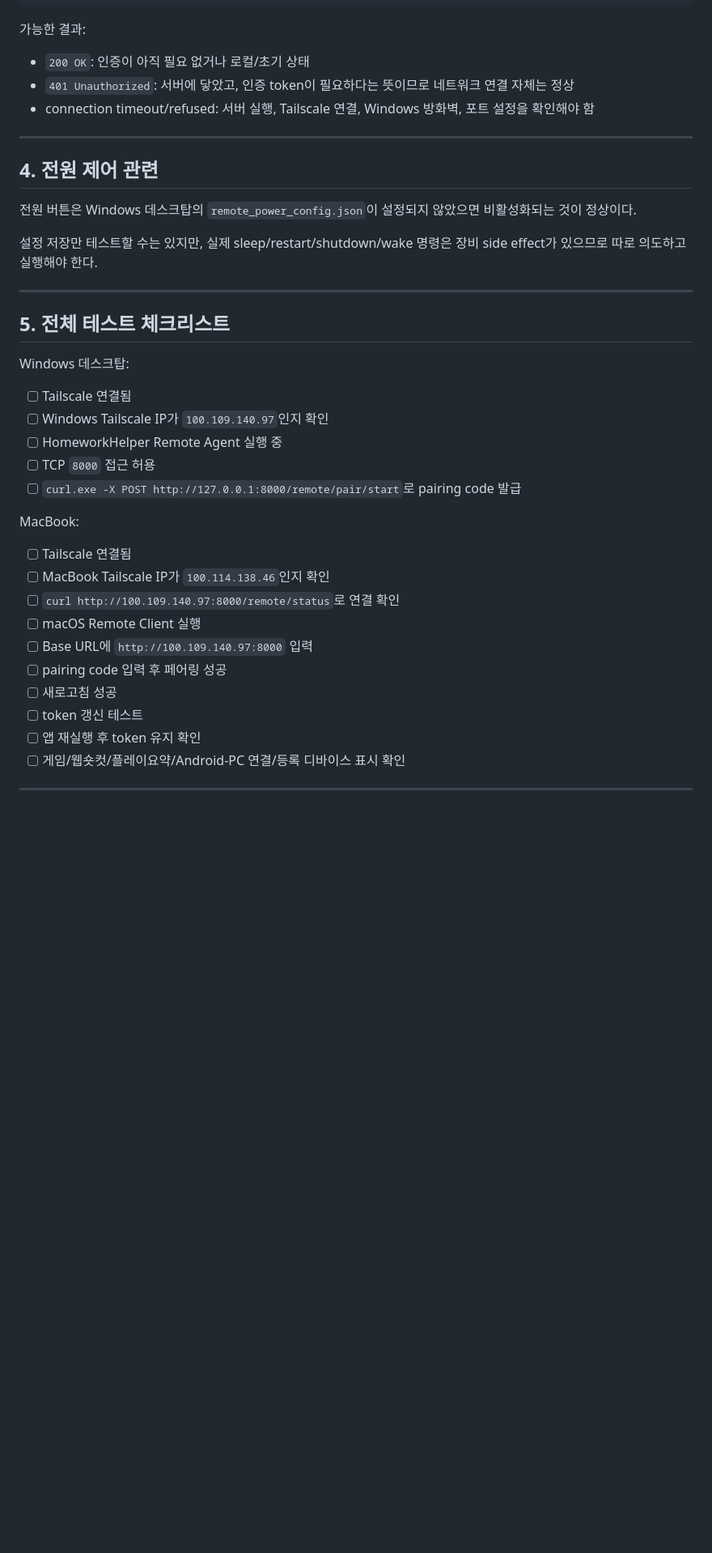
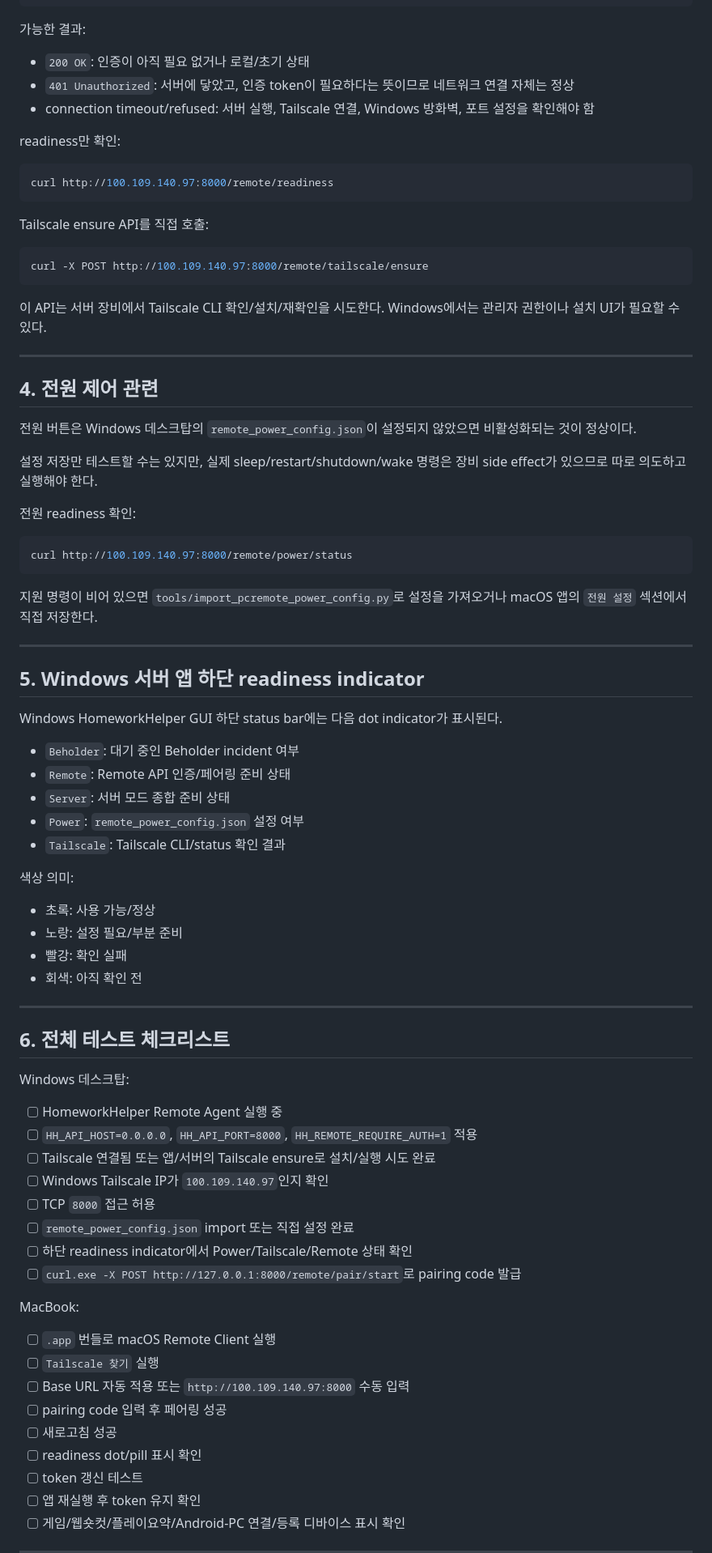
Before and after one commit to lsh930309/HomeworkHelperServer, a Markdown page: macos-remote-client-test-tutorial.md, the part around one of its changes. Shown at 81% size. Drawn GitHub-style; blank space fills up the shorter version.

````diff
--- a/macos-remote-client-test-tutorial.md
+++ b/macos-remote-client-test-tutorial.md
@@ -145,6 +222,20 @@ curl http://100.109.140.97:8000/remote/status
 - `401 Unauthorized`: 서버에 닿았고, 인증 token이 필요하다는 뜻이므로 네트워크 연결 자체는 정상
 - connection timeout/refused: 서버 실행, Tailscale 연결, Windows 방화벽, 포트 설정을 확인해야 함
 
+readiness만 확인:
+
+```bash
+curl http://100.109.140.97:8000/remote/readiness
+```
+
+Tailscale ensure API를 직접 호출:
+
+```bash
+curl -X POST http://100.109.140.97:8000/remote/tailscale/ensure
+```
+
+이 API는 서버 장비에서 Tailscale CLI 확인/설치/재확인을 시도한다. Windows에서는 관리자 권한이나 설치 UI가 필요할 수 있다.
+
 ---
 
 ## 4. 전원 제어 관련
@@ -153,27 +244,56 @@ curl http://100.109.140.97:8000/remote/status
 
 설정 저장만 테스트할 수는 있지만, 실제 sleep/restart/shutdown/wake 명령은 장비 side effect가 있으므로 따로 의도하고 실행해야 한다.
 
+전원 readiness 확인:
+
+```bash
+curl http://100.109.140.97:8000/remote/power/status
+```
+
+지원 명령이 비어 있으면 `tools/import_pcremote_power_config.py`로 설정을 가져오거나 macOS 앱의 `전원 설정` 섹션에서 직접 저장한다.
+
 ---
 
-## 5. 전체 테스트 체크리스트
+## 5. Windows 서버 앱 하단 readiness indicator
+
+Windows HomeworkHelper GUI 하단 status bar에는 다음 dot indicator가 표시된다.
+
+- `Beholder`: 대기 중인 Beholder incident 여부
+- `Remote`: Remote API 인증/페어링 준비 상태
+- `Server`: 서버 모드 종합 준비 상태
+- `Power`: `remote_power_config.json` 설정 여부
+- `Tailscale`: Tailscale CLI/status 확인 결과
+
+색상 의미:
+
+- 초록: 사용 가능/정상
+- 노랑: 설정 필요/부분 준비
+- 빨강: 확인 실패
+- 회색: 아직 확인 전
+
+---
+
+## 6. 전체 테스트 체크리스트
 
 Windows 데스크탑:
 
-- [ ] Tailscale 연결됨
+- [ ] HomeworkHelper Remote Agent 실행 중
+- [ ] `HH_API_HOST=0.0.0.0`, `HH_API_PORT=8000`, `HH_REMOTE_REQUIRE_AUTH=1` 적용
+- [ ] Tailscale 연결됨 또는 앱/서버의 Tailscale ensure로 설치/실행 시도 완료
 - [ ] Windows Tailscale IP가 `100.109.140.97`인지 확인
-- [ ] HomeworkHelper Remote Agent 실행 중
 - [ ] TCP `8000` 접근 허용
+- [ ] `remote_power_config.json` import 또는 직접 설정 완료
+- [ ] 하단 readiness indicator에서 Power/Tailscale/Remote 상태 확인
 - [ ] `curl.exe -X POST http://127.0.0.1:8000/remote/pair/start`로 pairing code 발급
 
 MacBook:
 
-- [ ] Tailscale 연결됨
-- [ ] MacBook Tailscale IP가 `100.114.138.46`인지 확인
-- [ ] `curl http://100.109.140.97:8000/remote/status`로 연결 확인
-- [ ] macOS Remote Client 실행
-- [ ] Base URL에 `http://100.109.140.97:8000` 입력
+- [ ] `.app` 번들로 macOS Remote Client 실행
+- [ ] `Tailscale 찾기` 실행
+- [ ] Base URL 자동 적용 또는 `http://100.109.140.97:8000` 수동 입력
 - [ ] pairing code 입력 후 페어링 성공
 - [ ] 새로고침 성공
+- [ ] readiness dot/pill 표시 확인
 - [ ] token 갱신 테스트
 - [ ] 앱 재실행 후 token 유지 확인
 - [ ] 게임/웹숏컷/플레이요약/Android-PC 연결/등록 디바이스 표시 확인
````
Also changed, not shown: other parts of macos-remote-client-test-tutorial.md (+101 -16 lines).
